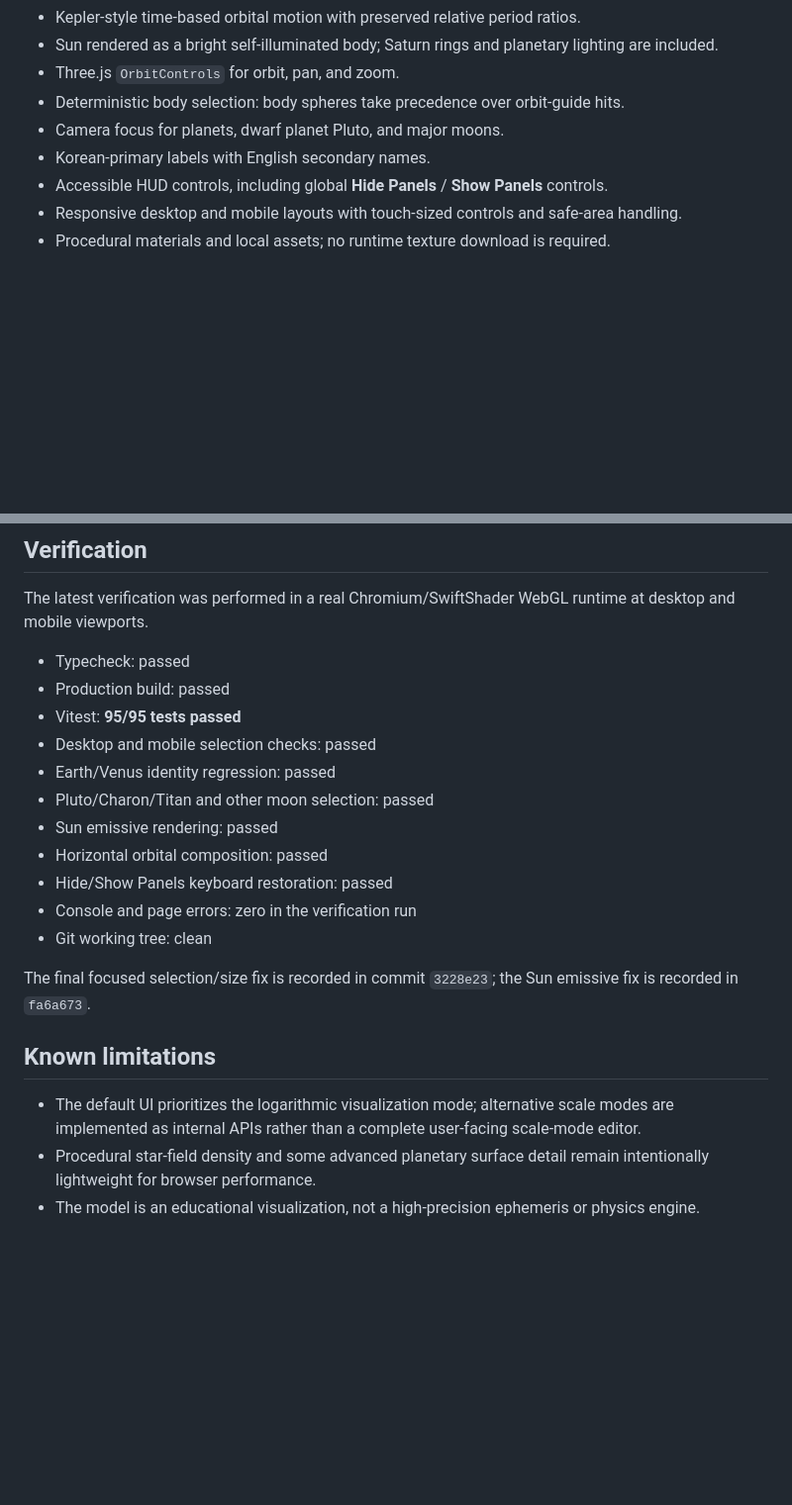
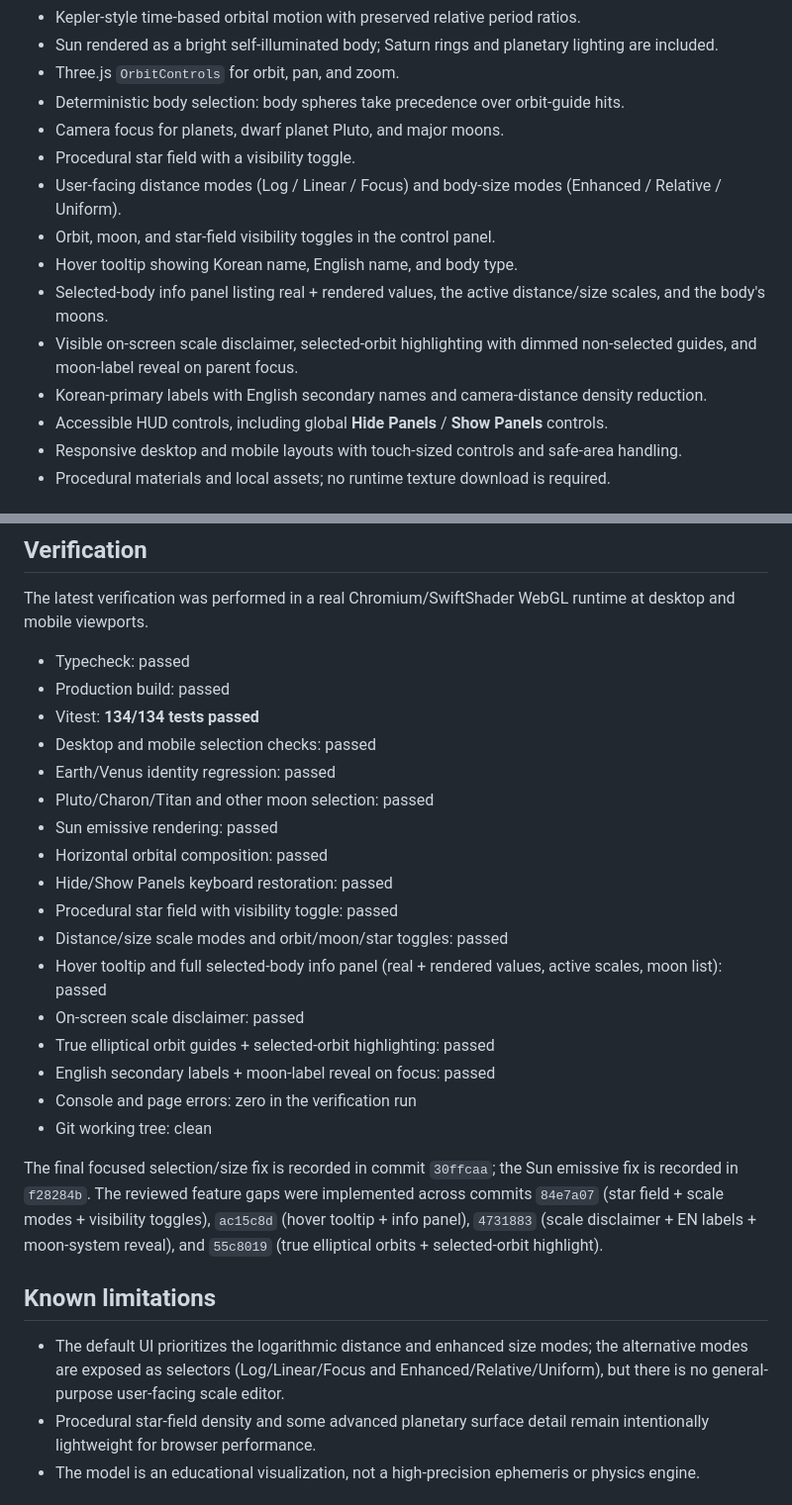
Before and after one commit to plainOldCode/solar-system-by-deepseek-v4-flash-0731, a Markdown page: README.md, 2 parts joined by grey strips. Shown at 99% size. Rendered like a GitHub page; blank space fills up the shorter version.

Commit message:
docs: align README verification counts, commit refs, and scale-mode disclosure with implemented features

```diff
--- a/README.md
+++ b/README.md
@@ -21,7 +21,13 @@ This project was implemented from the following prompt:
 - Three.js `OrbitControls` for orbit, pan, and zoom.
 - Deterministic body selection: body spheres take precedence over orbit-guide hits.
 - Camera focus for planets, dwarf planet Pluto, and major moons.
-- Korean-primary labels with English secondary names.
+- Procedural star field with a visibility toggle.
+- User-facing distance modes (Log / Linear / Focus) and body-size modes (Enhanced / Relative / Uniform).
+- Orbit, moon, and star-field visibility toggles in the control panel.
+- Hover tooltip showing Korean name, English name, and body type.
+- Selected-body info panel listing real + rendered values, the active distance/size scales, and the body's moons.
+- Visible on-screen scale disclaimer, selected-orbit highlighting with dimmed non-selected guides, and moon-label reveal on parent focus.
+- Korean-primary labels with English secondary names and camera-distance density reduction.
 - Accessible HUD controls, including global **Hide Panels** / **Show Panels** controls.
 - Responsive desktop and mobile layouts with touch-sized controls and safe-area handling.
 - Procedural materials and local assets; no runtime texture download is required.
@@ -160,21 +166,27 @@ The latest verification was performed in a real Chromium/SwiftShader WebGL runti
 
 - Typecheck: passed
 - Production build: passed
-- Vitest: **95/95 tests passed**
+- Vitest: **134/134 tests passed**
 - Desktop and mobile selection checks: passed
 - Earth/Venus identity regression: passed
 - Pluto/Charon/Titan and other moon selection: passed
 - Sun emissive rendering: passed
 - Horizontal orbital composition: passed
 - Hide/Show Panels keyboard restoration: passed
+- Procedural star field with visibility toggle: passed
+- Distance/size scale modes and orbit/moon/star toggles: passed
+- Hover tooltip and full selected-body info panel (real + rendered values, active scales, moon list): passed
+- On-screen scale disclaimer: passed
+- True elliptical orbit guides + selected-orbit highlighting: passed
+- English secondary labels + moon-label reveal on focus: passed
 - Console and page errors: zero in the verification run
 - Git working tree: clean
 
-The final focused selection/size fix is recorded in commit `3228e23`; the Sun emissive fix is recorded in `fa6a673`.
+The final focused selection/size fix is recorded in commit `30ffcaa`; the Sun emissive fix is recorded in `f28284b`. The reviewed feature gaps were implemented across commits `84e7a07` (star field + scale modes + visibility toggles), `ac15c8d` (hover tooltip + info panel), `4731883` (scale disclaimer + EN labels + moon-system reveal), and `55c8019` (true elliptical orbits + selected-orbit highlight).
 
 ## Known limitations
 
-- The default UI prioritizes the logarithmic visualization mode; alternative scale modes are implemented as internal APIs rather than a complete user-facing scale-mode editor.
+- The default UI prioritizes the logarithmic distance and enhanced size modes; the alternative modes are exposed as selectors (Log/Linear/Focus and Enhanced/Relative/Uniform), but there is no general-purpose user-facing scale editor.
 - Procedural star-field density and some advanced planetary surface detail remain intentionally lightweight for browser performance.
 - The model is an educational visualization, not a high-precision ephemeris or physics engine.
 
```
Also changed, not shown: README.ko.md (+17 -4 lines).
